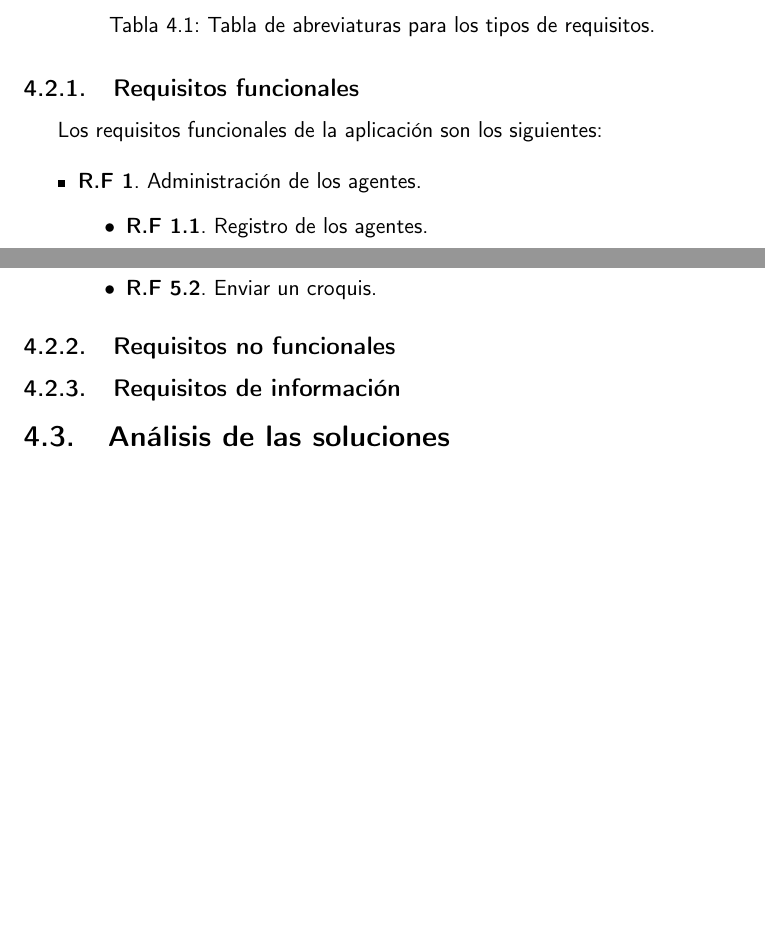
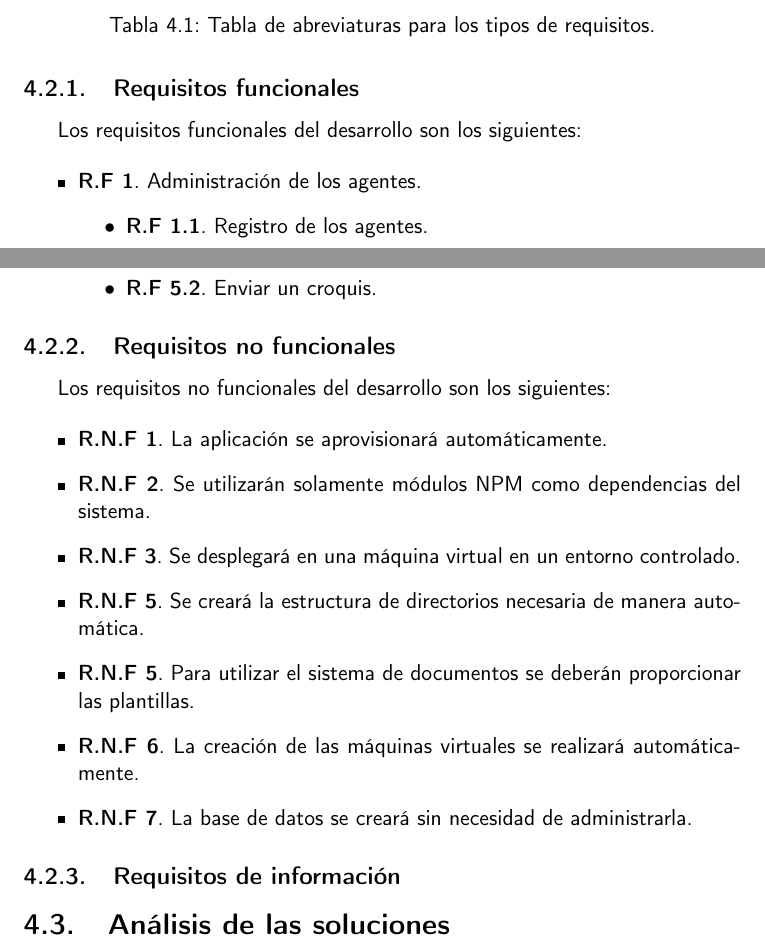
Before and after one commit to Cerv1/Chief, a LaTeX document (doc/proyecto.tex, which reads doc/secciones/04_analisis.tex): two parts of pages 12 and 13 of 17, joined at a grey line, cut so that both start at the same text, the shorter picture padded with empty space. Compiled offline with pdfLaTeX.

Commit message:
Añadidos requisitos no funcionales :memo:

```diff
--- a/doc/secciones/04_analisis.tex
+++ b/doc/secciones/04_analisis.tex
@@ -57,9 +57,10 @@ Para el siguiente punto se utilizarán las siguientes abreviaturas:\\
 
 
 \subsection{Requisitos funcionales}
-Los requisitos funcionales de la aplicación son los siguientes:
+Los requisitos funcionales del desarrollo son los siguientes:
 
 \begin{itemize}
+
 	\item \textbf{R.F 1}. Administración de los agentes.
 	\begin{itemize}
 		\item \textbf{R.F 1.1}. Registro de los agentes.
@@ -110,6 +111,18 @@ Los requisitos funcionales de la aplicación son los siguientes:
 \end{itemize}
 
 \subsection{Requisitos no funcionales}
+Los requisitos no funcionales del desarrollo son los siguientes:
+
+\begin{itemize}
+	\item \textbf{R.N.F 1}. La aplicación se aprovisionará automáticamente.
+	\item \textbf{R.N.F 2}. Se utilizarán solamente módulos NPM como dependencias del sistema.
+	\item \textbf{R.N.F 3}. Se desplegará en una máquina virtual en un entorno controlado.
+	\item \textbf{R.N.F 5}. Se creará la estructura de directorios necesaria de manera automática.
+	\item \textbf{R.N.F 5}. Para utilizar el sistema de documentos se deberán proporcionar las plantillas.
+	\item \textbf{R.N.F 6}. La creación de las máquinas virtuales se realizará automáticamente.
+	\item \textbf{R.N.F 7}. La base de datos se creará sin necesidad de administrarla.
+\end{itemize}
+
 \subsection{Requisitos de información}
 
 
```
